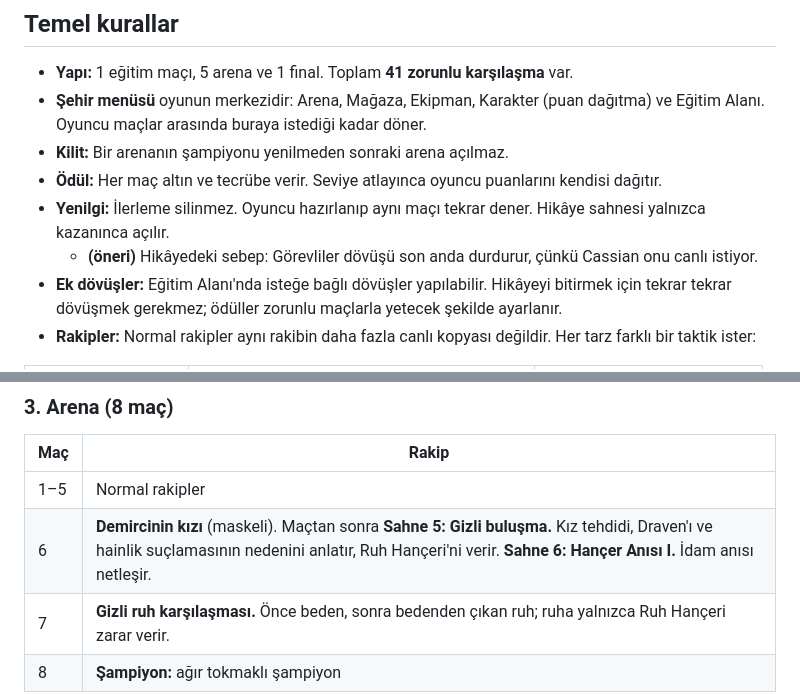
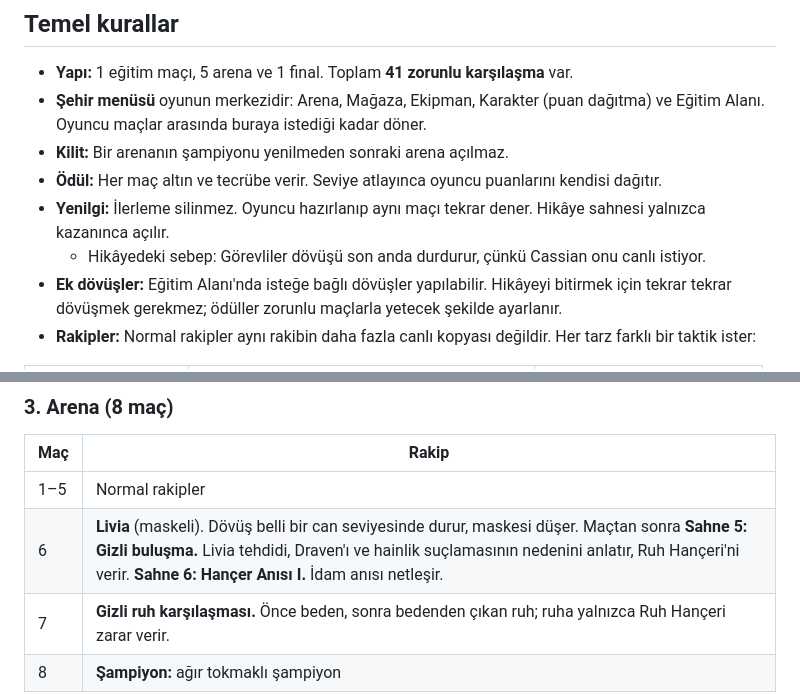
Before and after one commit to benasaf455-stack/Emir-asaf-Mescio-lu, a Markdown page: hikaye/oynanis-akisi.md, 2 parts joined by grey strips. Rendered like a GitHub page.

```diff
--- a/hikaye/oynanis-akisi.md
+++ b/hikaye/oynanis-akisi.md
@@ -11,7 +11,7 @@ Oyunun asıl işi arena dövüşü, karakter gelişimi ve ekipman almaktır. Hik
 - **Kilit:** Bir arenanın şampiyonu yenilmeden sonraki arena açılmaz.
 - **Ödül:** Her maç altın ve tecrübe verir. Seviye atlayınca oyuncu puanlarını kendisi dağıtır.
 - **Yenilgi:** İlerleme silinmez. Oyuncu hazırlanıp aynı maçı tekrar dener. Hikâye sahnesi yalnızca kazanınca açılır.
-  - **(öneri)** Hikâyedeki sebep: Görevliler dövüşü son anda durdurur, çünkü Cassian onu canlı istiyor.
+  - Hikâyedeki sebep: Görevliler dövüşü son anda durdurur, çünkü Cassian onu canlı istiyor.
 - **Ek dövüşler:** Eğitim Alanı'nda isteğe bağlı dövüşler yapılabilir. Hikâyeyi bitirmek için tekrar tekrar dövüşmek gerekmez; ödüller zorunlu maçlarla yetecek şekilde ayarlanır.
 - **Rakipler:** Normal rakipler aynı rakibin daha fazla canlı kopyası değildir. Her tarz farklı bir taktik ister:
 
@@ -60,7 +60,7 @@ Oyunun asıl işi arena dövüşü, karakter gelişimi ve ekipman almaktır. Hik
 | Maç | Rakip |
 | --- | --- |
 | 1–5 | Normal rakipler |
-| 6 | **Demircinin kızı** (maskeli). Maçtan sonra **Sahne 5: Gizli buluşma.** Kız tehdidi, Draven'ı ve hainlik suçlamasının nedenini anlatır, Ruh Hançeri'ni verir. **Sahne 6: Hançer Anısı I.** İdam anısı netleşir. |
+| 6 | **Livia** (maskeli). Dövüş belli bir can seviyesinde durur, maskesi düşer. Maçtan sonra **Sahne 5: Gizli buluşma.** Livia tehdidi, Draven'ı ve hainlik suçlamasının nedenini anlatır, Ruh Hançeri'ni verir. **Sahne 6: Hançer Anısı I.** İdam anısı netleşir. |
 | 7 | **Gizli ruh karşılaşması.** Önce beden, sonra bedenden çıkan ruh; ruha yalnızca Ruh Hançeri zarar verir. |
 | 8 | **Şampiyon:** ağır tokmaklı şampiyon |
 
```
Also changed, not shown: hikaye/kararlar.md (+1 -0 lines).
